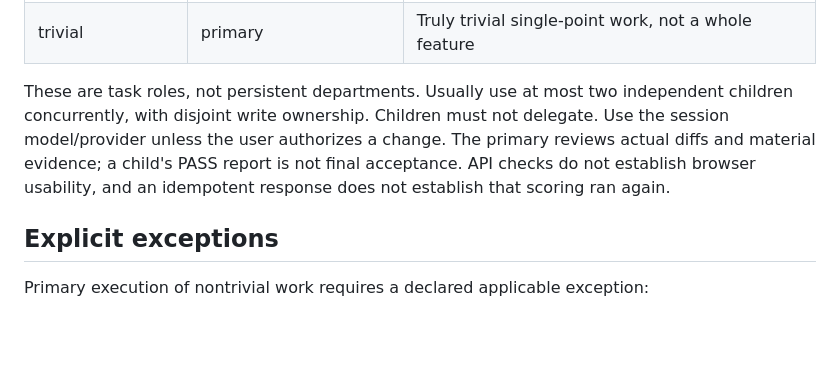
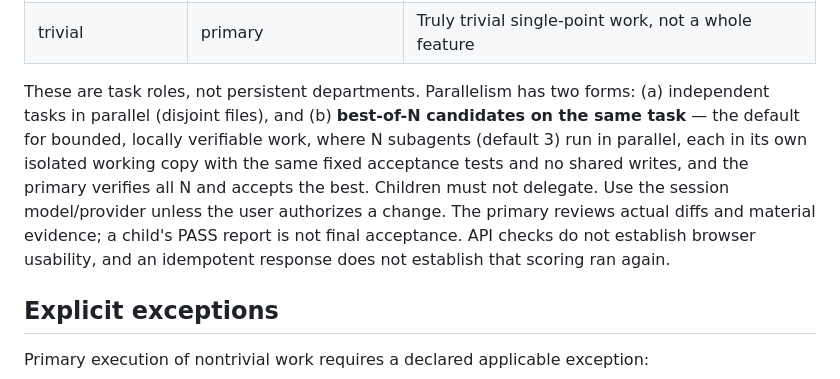
Before and after one commit to yuyuan12138/Pi, a Markdown page: instructions/DELEGATION-ROUTING.md, the part around the change. Rendered like a GitHub page; blank space fills up the shorter version.

Commit message:
delegation: default to best-of-N parallel candidates on the same task
User policy (near-unlimited fast API): for bounded, locally verifiable
tasks, dispatch N subagents in parallel on the SAME task, each in its own
isolated working copy with the same fixed acceptance tests, then verify all
N and accept the best. Serial repair becomes the fallback. Update the
routing doc's parallelism section to match.

```diff
--- a/instructions/DELEGATION-ROUTING.md
+++ b/instructions/DELEGATION-ROUTING.md
@@ -18,12 +18,16 @@ execution work by default.
 | coordination | primary | Requirements, decisions, task briefs, integration acceptance |
 | trivial | primary | Truly trivial single-point work, not a whole feature |
 
-These are task roles, not persistent departments. Usually use at most two
-independent children concurrently, with disjoint write ownership. Children must
-not delegate. Use the session model/provider unless the user authorizes a change.
-The primary reviews actual diffs and material evidence; a child's PASS report is
-not final acceptance. API checks do not establish browser usability, and an
-idempotent response does not establish that scoring ran again.
+These are task roles, not persistent departments. Parallelism has two forms:
+(a) independent tasks in parallel (disjoint files), and (b) **best-of-N
+candidates on the same task** — the default for bounded, locally verifiable
+work, where N subagents (default 3) run in parallel, each in its own isolated
+working copy with the same fixed acceptance tests and no shared writes, and the
+primary verifies all N and accepts the best. Children must not delegate. Use the
+session model/provider unless the user authorizes a change. The primary reviews
+actual diffs and material evidence; a child's PASS report is not final
+acceptance. API checks do not establish browser usability, and an idempotent
+response does not establish that scoring ran again.
 
 ## Explicit exceptions
 
```
